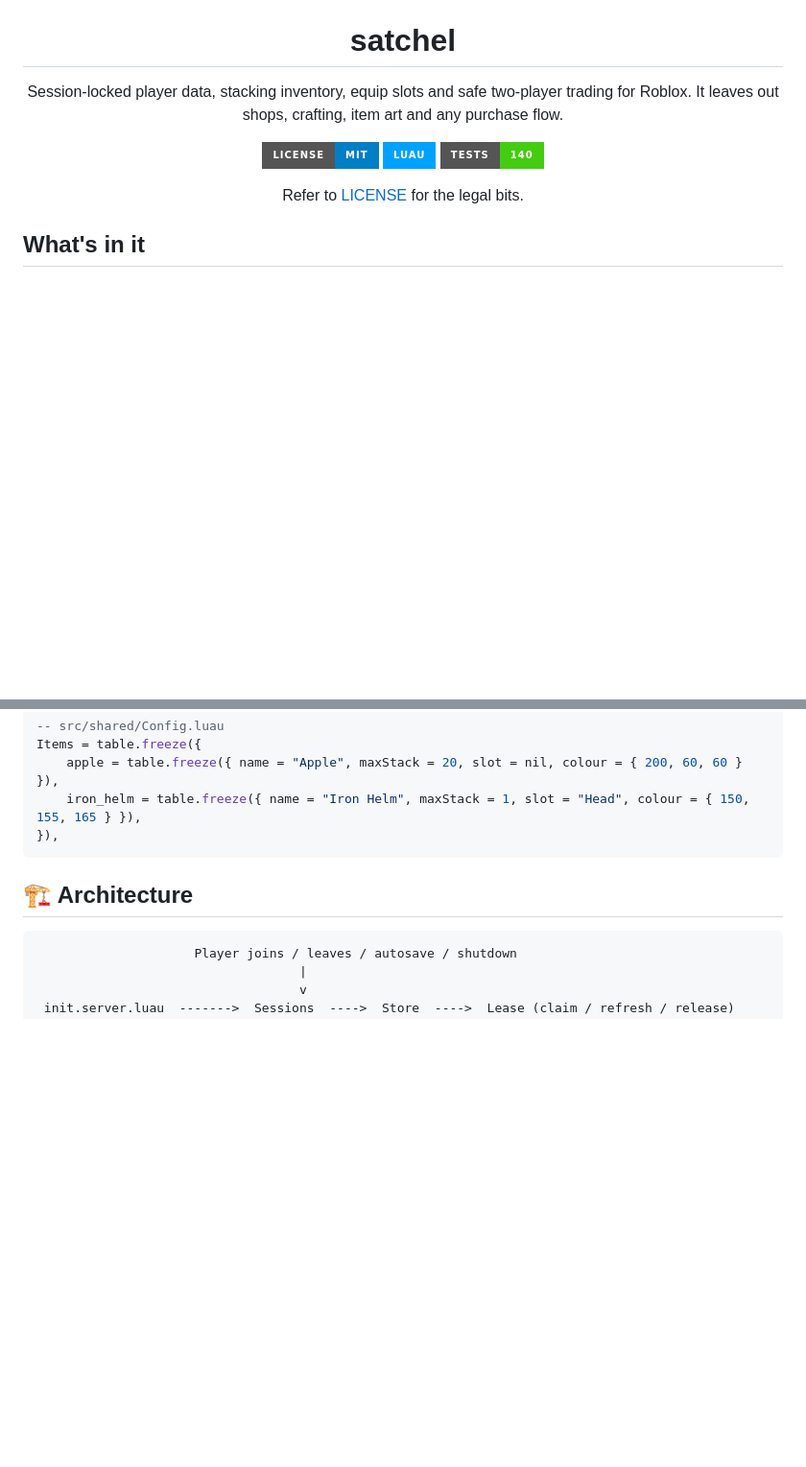
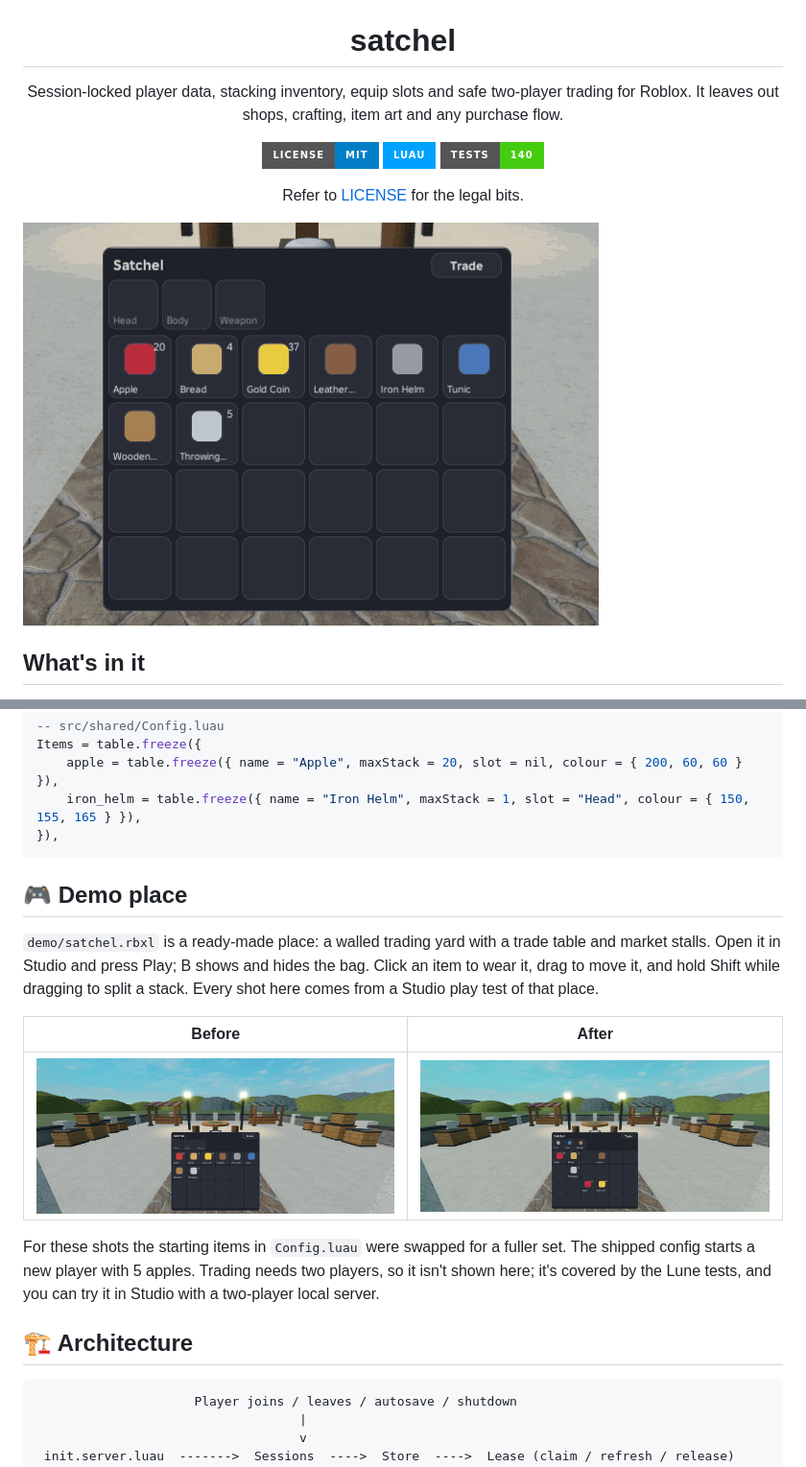
Before and after one commit to Provokke/satchel, a Markdown page: README.md, 2 parts joined by grey strips. Shown at 96% size. GitHub-like rendering; pictures changed too: docs/media/after.jpg (added), docs/media/bag.jpg (added), docs/media/drag.gif (added); badges without logos; blank space fills up the shorter version.

Commit message:
add demo place and screenshots

````diff
--- a/README.md
+++ b/README.md
@@ -9,6 +9,8 @@ Session-locked player data, stacking inventory, equip slots and safe two-player
 Refer to [LICENSE](LICENSE) for the legal bits.
 
 </div>
+
+![Equipping a tunic and helm by clicking, dragging the sword into the Weapon slot, moving coins and Shift-dragging to split a stack of apples](docs/media/drag.gif)
 
 ## What's in it
 
@@ -28,6 +30,16 @@ Items = table.freeze({
 	iron_helm = table.freeze({ name = "Iron Helm", maxStack = 1, slot = "Head", colour = { 150, 155, 165 } }),
 }),
 ```
+
+## 🎮 Demo place
+
+`demo/satchel.rbxl` is a ready-made place: a walled trading yard with a trade table and market stalls. Open it in Studio and press Play; B shows and hides the bag. Click an item to wear it, drag to move it, and hold Shift while dragging to split a stack. Every shot here comes from a Studio play test of that place.
+
+| Before | After |
+|---|---|
+| ![The bag with a full set of starting items](docs/media/bag.jpg) | ![Items worn, moved and a stack split](docs/media/after.jpg) |
+
+For these shots the starting items in `Config.luau` were swapped for a fuller set. The shipped config starts a new player with 5 apples. Trading needs two players, so it isn't shown here; it's covered by the Lune tests, and you can try it in Studio with a two-player local server.
 
 ## 🏗️ Architecture
 
````
Also changed, not shown: 1 other file.
